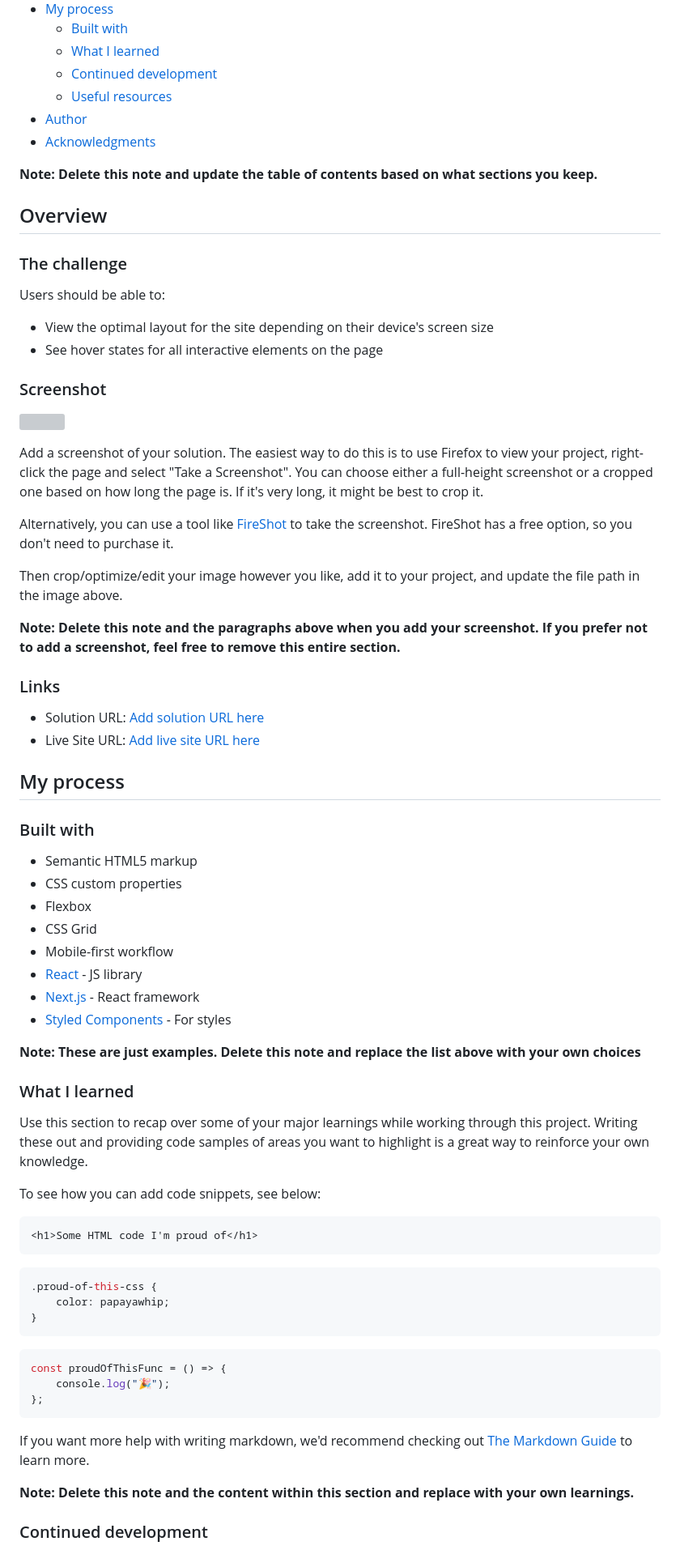
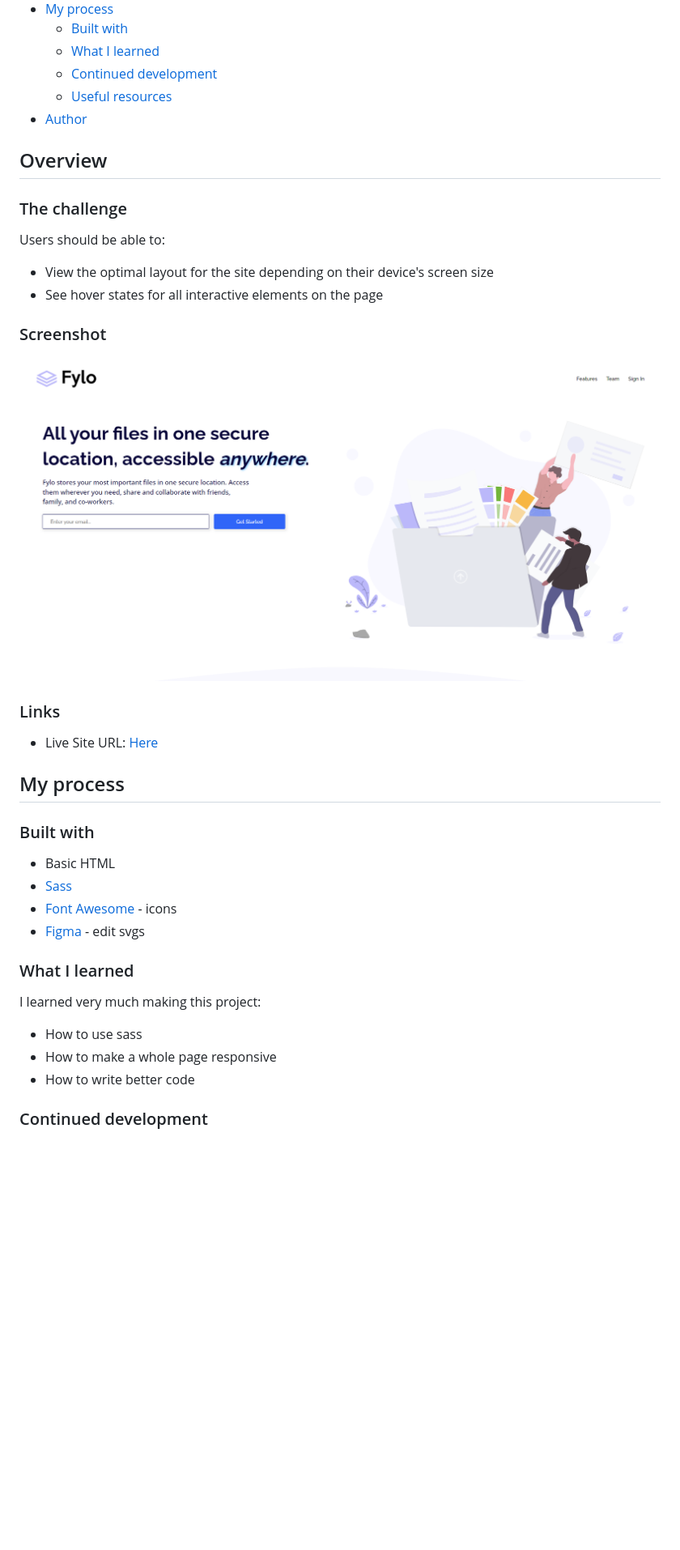
Before and after one commit to igafshell/fylo-landing-page-with-two-column-layout-main, a Markdown page: README.md, the part around one of its changes. Shown at 81% size. Drawn GitHub-style; pictures changed too: images/Untitled.png (added); blank space fills up the shorter version; grey boxes are pictures that could not be loaded.

````diff
--- a/README.md
+++ b/README.md
@@ -14,9 +14,6 @@ This is a solution to the [Fylo landing page with two column layout challenge on
   - [Continued development](#continued-development)
   - [Useful resources](#useful-resources)
 - [Author](#author)
-- [Acknowledgments](#acknowledgments)
-
-**Note: Delete this note and update the table of contents based on what sections you keep.**
 
 ## Overview
 
@@ -29,61 +26,28 @@ Users should be able to:
 
 ### Screenshot
 
-![](./screenshot.jpg)
-
-Add a screenshot of your solution. The easiest way to do this is to use Firefox to view your project, right-click the page and select "Take a Screenshot". You can choose either a full-height screenshot or a cropped one based on how long the page is. If it's very long, it might be best to crop it.
-
-Alternatively, you can use a tool like [FireShot](https://getfireshot.com/) to take the screenshot. FireShot has a free option, so you don't need to purchase it.
-
-Then crop/optimize/edit your image however you like, add it to your project, and update the file path in the image above.
-
-**Note: Delete this note and the paragraphs above when you add your screenshot. If you prefer not to add a screenshot, feel free to remove this entire section.**
+![screenshot img](./images/Untitled.png)
 
 ### Links
 
-- Solution URL: [Add solution URL here](https://your-solution-url.com)
-- Live Site URL: [Add live site URL here](https://your-live-site-url.com)
+- Live Site URL: [Here](https://igafshell.github.io/fylo-landing-page-with-two-column-layout-main/)
 
 ## My process
 
 ### Built with
 
-- Semantic HTML5 markup
-- CSS custom properties
-- Flexbox
-- CSS Grid
-- Mobile-first workflow
-- [React](https://reactjs.org/) - JS library
-- [Next.js](https://nextjs.org/) - React framework
-- [Styled Components](https://styled-components.com/) - For styles
-
-**Note: These are just examples. Delete this note and replace the list above with your own choices**
+- Basic HTML
+- [Sass](https://sass-lang.com/)
+- [Font Awesome](https://fontawesome.com/) - icons
+- [Figma](https://www.figma.com/) - edit svgs
 
 ### What I learned
 
-Use this section to recap over some of your major learnings while working through this project. Writing these out and providing code samples of areas you want to highlight is a great way to reinforce your own knowledge.
+I learned very much making this project:
 
-To see how you can add code snippets, see below:
-
-```html
-<h1>Some HTML code I'm proud of</h1>
-```
-
-```css
-.proud-of-this-css {
-	color: papayawhip;
-}
-```
-
-```js
-const proudOfThisFunc = () => {
-	console.log("🎉");
-};
-```
-
-If you want more help with writing markdown, we'd recommend checking out [The Markdown Guide](https://www.markdownguide.org/) to learn more.
-
-**Note: Delete this note and the content within this section and replace with your own learnings.**
+- How to use sass
+- How to make a whole page responsive
+- How to write better code
 
 ### Continued development
 
````
Also changed, not shown: other parts of README.md (+6 -15 lines), 4 other files.
